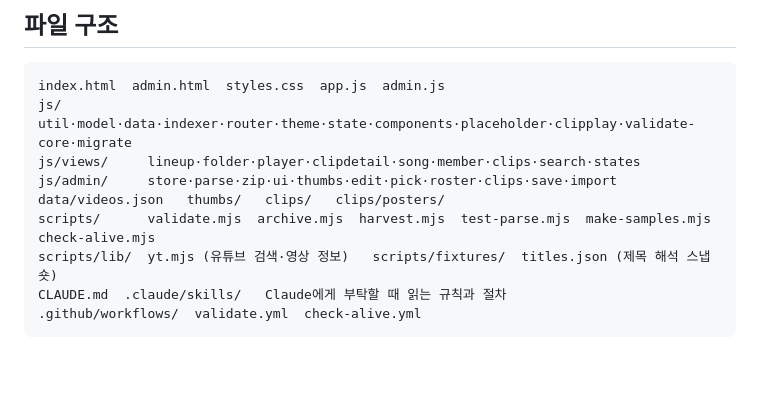
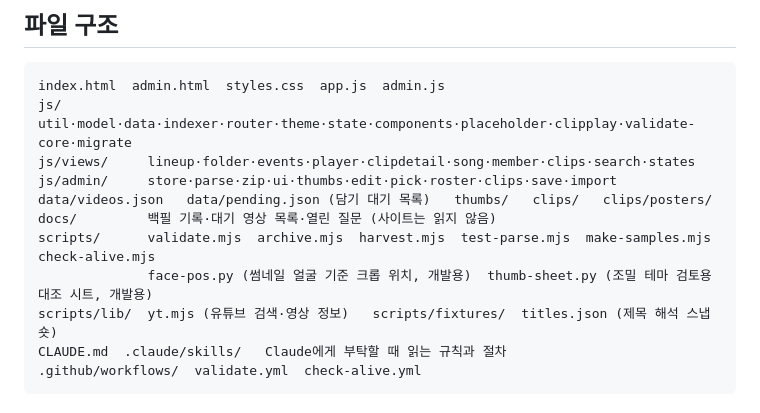
Before and after one commit to KINGJNU-sakayume/cam, a Markdown page: README.md, the part around the change. GitHub-like rendering; blank space fills up the shorter version.

Commit message:
docs: README — add events view, pending.json, docs/ and the two dev scripts to the file map
Co-Authored-By: Claude Sonnet 5.5 <noreply@anthropic.com>
Claude-Session: https://claude.ai/code/session_01XKS8jqqah3gNQJg1bFF81v

````diff
--- a/README.md
+++ b/README.md
@@ -229,10 +229,12 @@ node scripts/make-samples.mjs --clips  # 움짤만
 ```
 index.html  admin.html  styles.css  app.js  admin.js
 js/           util·model·data·indexer·router·theme·state·components·placeholder·clipplay·validate-core·migrate
-js/views/     lineup·folder·player·clipdetail·song·member·clips·search·states
+js/views/     lineup·folder·events·player·clipdetail·song·member·clips·search·states
 js/admin/     store·parse·zip·ui·thumbs·edit·pick·roster·clips·save·import
-data/videos.json   thumbs/   clips/   clips/posters/
+data/videos.json   data/pending.json (담기 대기 목록)   thumbs/   clips/   clips/posters/
+docs/         백필 기록·대기 영상 목록·열린 질문 (사이트는 읽지 않음)
 scripts/      validate.mjs  archive.mjs  harvest.mjs  test-parse.mjs  make-samples.mjs  check-alive.mjs
+              face-pos.py (썸네일 얼굴 기준 크롭 위치, 개발용)  thumb-sheet.py (조밀 테마 검토용 대조 시트, 개발용)
 scripts/lib/  yt.mjs (유튜브 검색·영상 정보)   scripts/fixtures/  titles.json (제목 해석 스냅숏)
 CLAUDE.md  .claude/skills/   Claude에게 부탁할 때 읽는 규칙과 절차
 .github/workflows/  validate.yml  check-alive.yml
````
